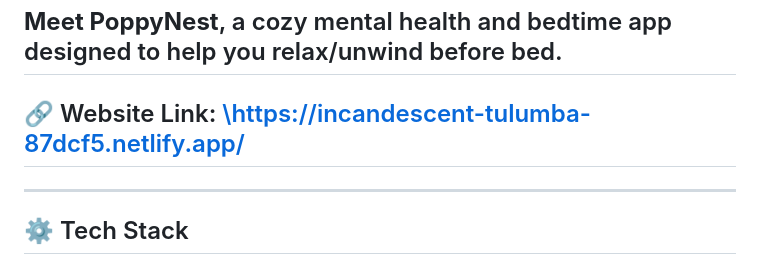
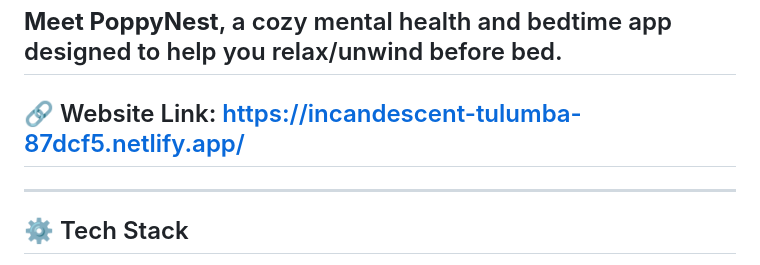
Before and after one commit to BihanDasgupta/PoppyNest, a Markdown page: README.md, the part around the change. GitHub-like rendering.

Commit message:
Working Link!!!!!!!!!!!!!!

```diff
--- a/README.md
+++ b/README.md
@@ -2,7 +2,7 @@
 
 **Meet PoppyNest**, a cozy mental health and bedtime app designed to help you relax/unwind before bed.
 ---
-## 🔗 Website Link: [\https://incandescent-tulumba-87dcf5.netlify.app/](https://incandescent-tulumba-87dcf5.netlify.app/)
+## 🔗 Website Link: https://incandescent-tulumba-87dcf5.netlify.app/
 ---
 
 ## ⚙️ Tech Stack
```
